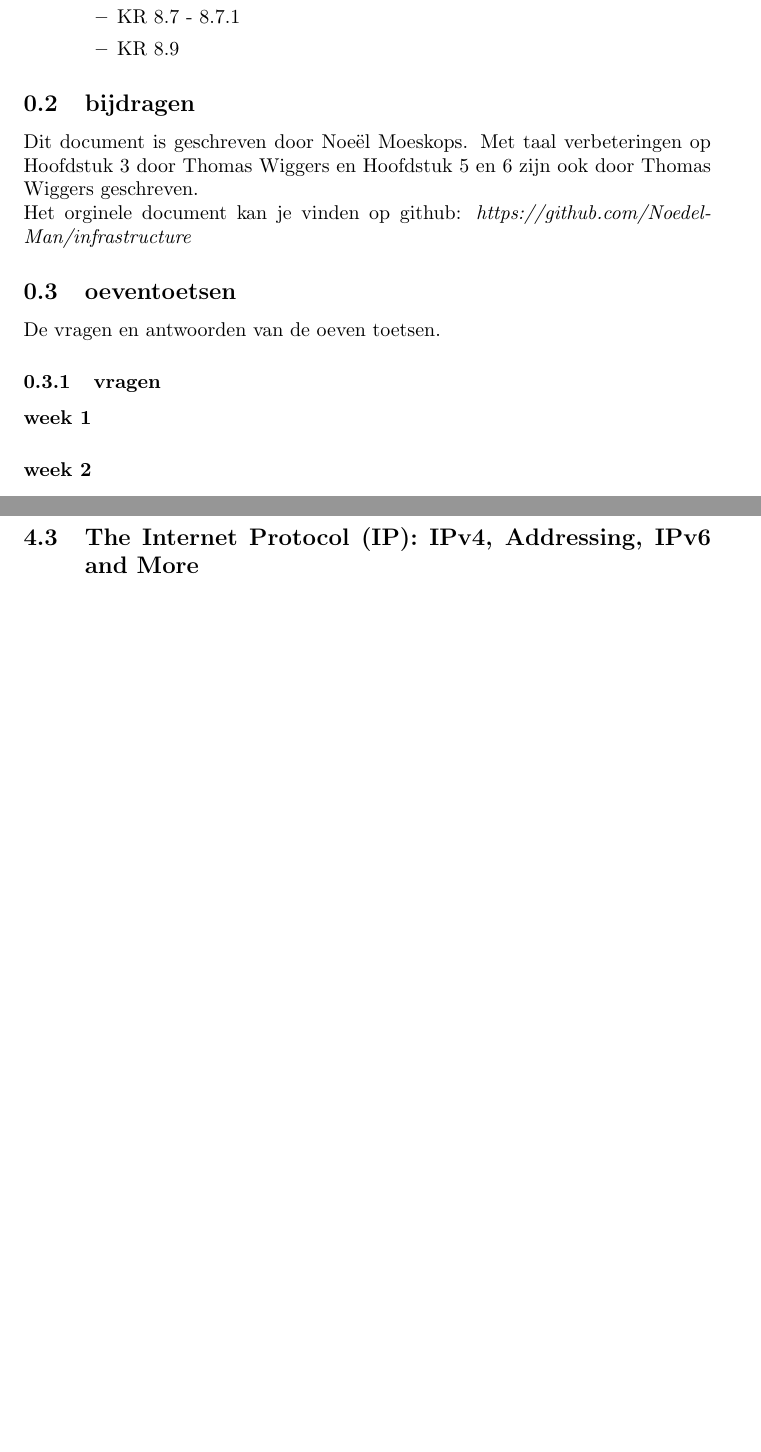
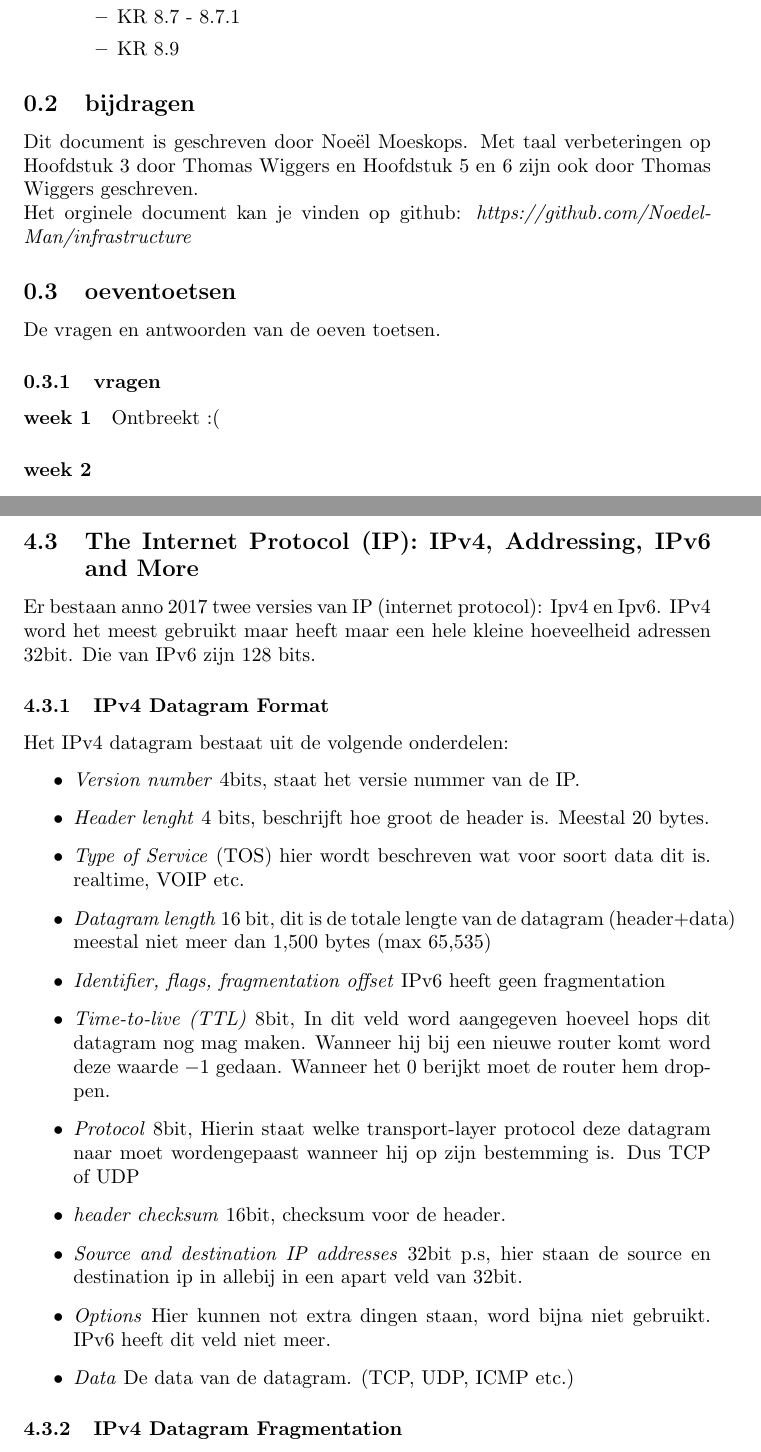
Before and after one commit to NoeelMoeskops/infrastructure, a LaTeX document (src/main.tex, which reads src/hoofdstukken/vier.tex, src/inleiding.tex): two parts of pages 5 and 34 of 38, joined at a grey line, cut so that both start at the same text, the shorter picture padded with empty space. The pictures show the PDF file out/main.pdf that the author committed with the source.

Commit message:
4.3-4.3.2

```diff
--- a/src/hoofdstukken/vier.tex
+++ b/src/hoofdstukken/vier.tex
@@ -54,3 +54,22 @@ het queue van een router gebeurt na de route bepaling in de input ports en aan h
 
 
 \subsection{The Internet Protocol (IP): IPv4, Addressing, IPv6 and More}
+ Er bestaan anno 2017 twee versies van IP (internet protocol): Ipv4 en Ipv6. IPv4 word het meest gebruikt maar heeft maar een hele kleine hoeveelheid adressen 32bit. Die van IPv6 zijn 128 bits.
+
+\subsubsection{IPv4 Datagram Format}
+Het IPv4 datagram bestaat uit de volgende onderdelen:
+\begin{itemize}
+    \item \textit{Version number} 4bits, staat het versie nummer van de IP.
+    \item \textit{Header lenght} 4 bits, beschrijft hoe groot de header is. Meestal 20 bytes.
+    \item \textit{Type of Service} (TOS) hier wordt beschreven wat voor soort data dit is. realtime, VOIP etc.
+    \item \textit{Datagram length} 16 bit, dit is de totale lengte van de datagram (header+data) meestal niet meer dan 1,500 bytes (max 65,535)
+    \item \textit{Identifier, flags, fragmentation offset} IPv6 heeft geen fragmentation
+    \item \textit{Time-to-live (TTL)} 8bit, In dit veld word aangegeven hoeveel hops dit datagram nog mag maken. Wanneer hij bij een nieuwe router komt word deze waarde $-1$ gedaan. Wanneer het $0$ berijkt moet de router hem droppen.
+    \item \textit{Protocol} 8bit, Hierin staat welke transport-layer protocol deze datagram naar moet wordengepaast wanneer hij op zijn bestemming is. Dus TCP of UDP
+    \item \textit{header checksum} 16bit, checksum voor de header.
+    \item \textit{Source and destination IP addresses} 32bit p.s, hier staan de source en destination ip in allebij in een apart veld van 32bit.
+    \item \textit{Options} Hier kunnen not extra dingen staan, word bijna niet gebruikt. IPv6 heeft dit veld niet meer.
+    \item \textit{Data} De data van de datagram. (TCP, UDP, ICMP etc.)
+\end{itemize}
+
+\subsubsection{IPv4 Datagram Fragmentation}
--- a/src/inleiding.tex
+++ b/src/inleiding.tex
@@ -57,7 +57,7 @@ Het orginele document kan je vinden op github: \textit{https://github.com/Noedel
 De vragen en antwoorden van de oeven toetsen.
 \subsubsection{vragen}
 \paragraph{week 1}
-
+Ontbreekt :(
 \paragraph{week 2}
 \begin{enumerate}
     \item Suppose Host A wants to send a large file to Host B. The path from Host A to Host B passes through three links, of rates R1 = 4 Mbps, R2 = 2 Mbps, and R3 = 1 Mbps.
```
Also changed, not shown: out/main.pdf.
